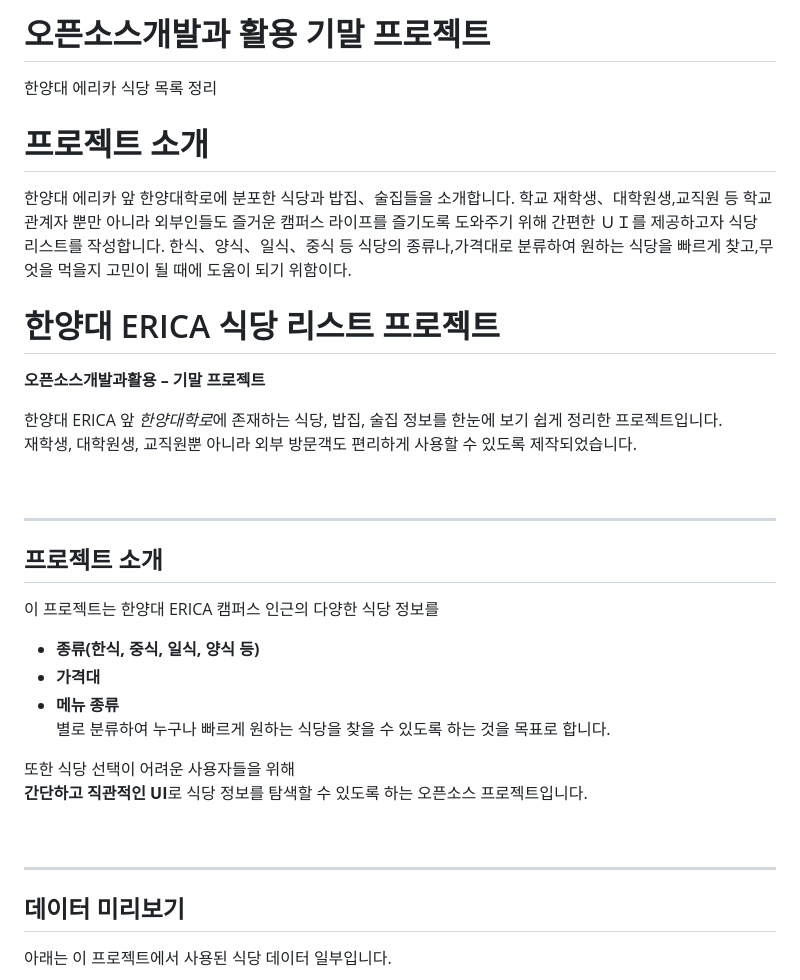
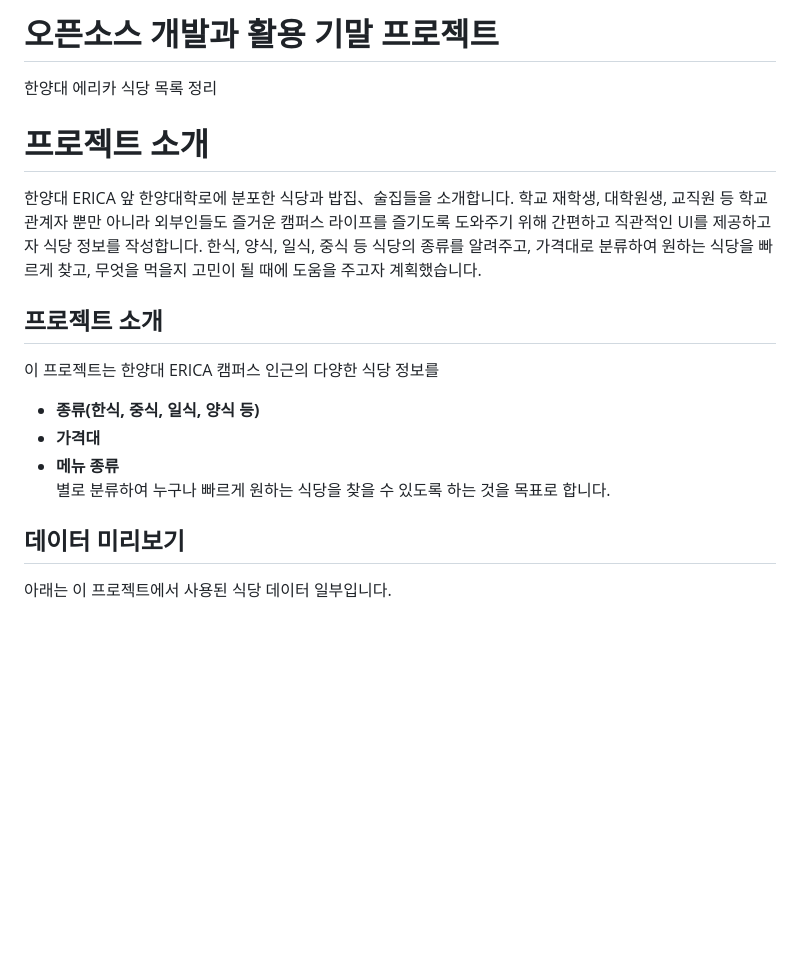
Before and after one commit to Kwon-Hyeokjun/Food-Model, a Markdown page: README.md, the part around the change. Rendered like a GitHub page; blank space fills up the shorter version.

```diff
--- a/README.md
+++ b/README.md
@@ -1,20 +1,10 @@
-# 오픈소스개발과 활용 기말 프로젝트
+# 오픈소스 개발과 활용 기말 프로젝트
 한양대 에리카 식당 목록 정리
 
 # 프로젝트 소개
-한양대 에리카 앞 한양대학로에 분포한 식당과 밥집、술집들을 소개합니다.
-학교 재학생、대학원생,교직원 등 학교 관계자 뿐만 아니라 외부인들도 즐거운 캠퍼스 라이프를 즐기도록 도와주기 위해 간편한 ＵＩ를 제공하고자 식당 리스트를 작성합니다.
-한식、양식、일식、중식 등 식당의 종류나,가격대로 분류하여 원하는 식당을 빠르게 찾고,무엇을 먹을지 고민이 될 때에 도움이 되기 위함이다.
-
-# 한양대 ERICA 식당 리스트 프로젝트
-**오픈소스개발과활용 – 기말 프로젝트**
-
-한양대 ERICA 앞 *한양대학로*에 존재하는 식당, 밥집, 술집 정보를 한눈에 보기 쉽게 정리한 프로젝트입니다.
-재학생, 대학원생, 교직원뿐 아니라 외부 방문객도 편리하게 사용할 수 있도록 제작되었습니다.
-
-<br>
-
----
+한양대 ERICA 앞 한양대학로에 분포한 식당과 밥집、술집들을 소개합니다.
+학교 재학생, 대학원생, 교직원 등 학교 관계자 뿐만 아니라 외부인들도 즐거운 캠퍼스 라이프를 즐기도록 도와주기 위해 간편하고 직관적인 UI를 제공하고자 식당 정보를 작성합니다.
+한식, 양식, 일식, 중식 등 식당의 종류를 알려주고, 가격대로 분류하여 원하는 식당을 빠르게 찾고, 무엇을 먹을지 고민이 될 때에 도움을 주고자 계획했습니다.
 
 ## 프로젝트 소개
 이 프로젝트는 한양대 ERICA 캠퍼스 인근의 다양한 식당 정보를
@@ -23,12 +13,6 @@
 - **메뉴 종류**
 별로 분류하여 누구나 빠르게 원하는 식당을 찾을 수 있도록 하는 것을 목표로 합니다.
 
-또한 식당 선택이 어려운 사용자들을 위해
-**간단하고 직관적인 UI**로 식당 정보를 탐색할 수 있도록 하는 오픈소스 프로젝트입니다.
-
-<br>
-
----
 
 ## 데이터 미리보기
 아래는 이 프로젝트에서 사용된 식당 데이터 일부입니다.
```
